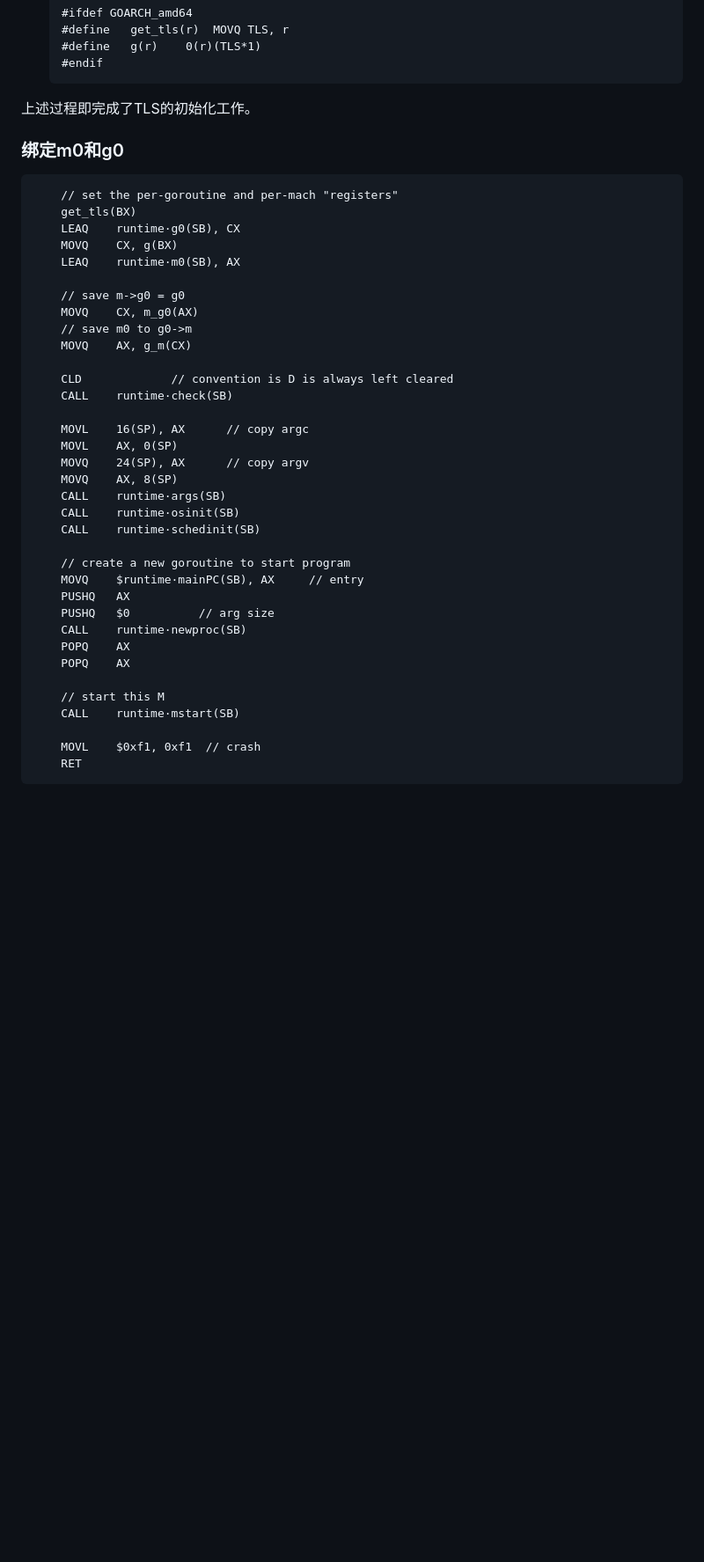
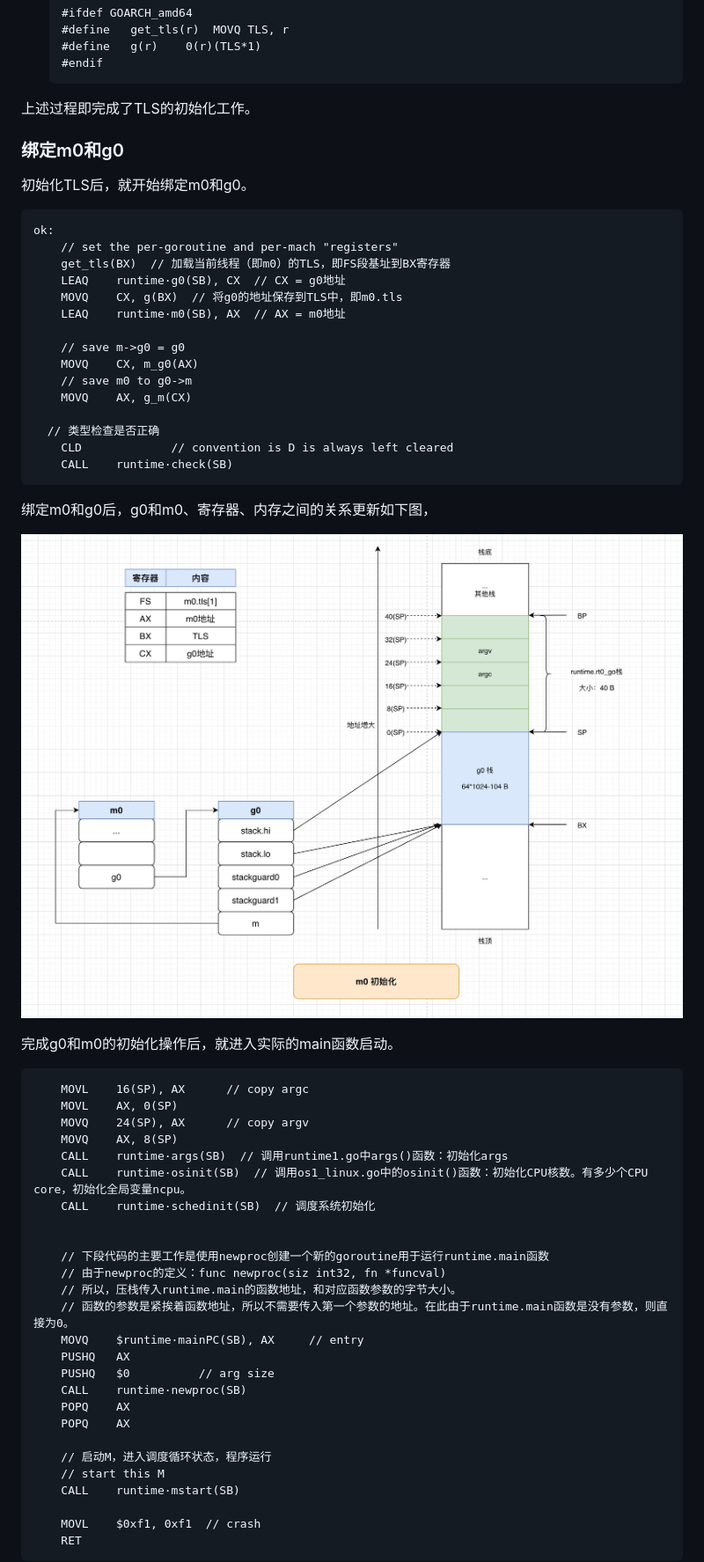
Before and after one commit to xpzouying/golang-notes, a Markdown page: docs/init_process/README.md, the part around the change printed below. Shown: that part at 88% size. Drawn GitHub-style; pictures changed too: docs/init_process/image-20200823154830880.png (added); blank space fills up the shorter version.

Commit message:
finish: init process

````diff
--- a/docs/init_process/README.md
+++ b/docs/init_process/README.md
@@ -300,33 +300,52 @@ ok:
 上述过程即完成了TLS的初始化工作。
 
 
+
 ### 绑定m0和g0
 
+初始化TLS后，就开始绑定m0和g0。
 
 ```
+ok:
 	// set the per-goroutine and per-mach "registers"
-	get_tls(BX)
-	LEAQ	runtime·g0(SB), CX
-	MOVQ	CX, g(BX)
-	LEAQ	runtime·m0(SB), AX
+	get_tls(BX)  // 加载当前线程（即m0）的TLS，即FS段基址到BX寄存器
+	LEAQ	runtime·g0(SB), CX  // CX = g0地址
+	MOVQ	CX, g(BX)  // 将g0的地址保存到TLS中，即m0.tls
+	LEAQ	runtime·m0(SB), AX  // AX = m0地址
 
 	// save m->g0 = g0
 	MOVQ	CX, m_g0(AX)
 	// save m0 to g0->m
 	MOVQ	AX, g_m(CX)
 
+  // 类型检查是否正确
 	CLD				// convention is D is always left cleared
 	CALL	runtime·check(SB)
+```
 
+绑定m0和g0后，g0和m0、寄存器、内存之间的关系更新如下图，
+
+![image-20200823154830880](image-20200823154830880.png)
+
+
+
+完成g0和m0的初始化操作后，就进入实际的main函数启动。
+
+
+```
 	MOVL	16(SP), AX		// copy argc
 	MOVL	AX, 0(SP)
 	MOVQ	24(SP), AX		// copy argv
 	MOVQ	AX, 8(SP)
-	CALL	runtime·args(SB)
-	CALL	runtime·osinit(SB)
-	CALL	runtime·schedinit(SB)
+	CALL	runtime·args(SB)  // 调用runtime1.go中args()函数：初始化args
+	CALL	runtime·osinit(SB)  // 调用os1_linux.go中的osinit()函数：初始化CPU核数。有多少个CPU core，初始化全局变量ncpu。
+	CALL	runtime·schedinit(SB)  // 调度系统初始化
 
-	// create a new goroutine to start program
+
+	// 下段代码的主要工作是使用newproc创建一个新的goroutine用于运行runtime.main函数
+	// 由于newproc的定义：func newproc(siz int32, fn *funcval)
+	// 所以，压栈传入runtime.main的函数地址，和对应函数参数的字节大小。
+	// 函数的参数是紧挨着函数地址，所以不需要传入第一个参数的地址。在此由于runtime.main函数是没有参数，则直接为0。
 	MOVQ	$runtime·mainPC(SB), AX		// entry
 	PUSHQ	AX
 	PUSHQ	$0			// arg size
@@ -334,6 +353,7 @@ ok:
 	POPQ	AX
 	POPQ	AX
 
+	// 启动M，进入调度循环状态，程序运行
 	// start this M
 	CALL	runtime·mstart(SB)
 
````
Also changed, not shown: other parts of docs/init_process/README.md (+23 -0 lines).
